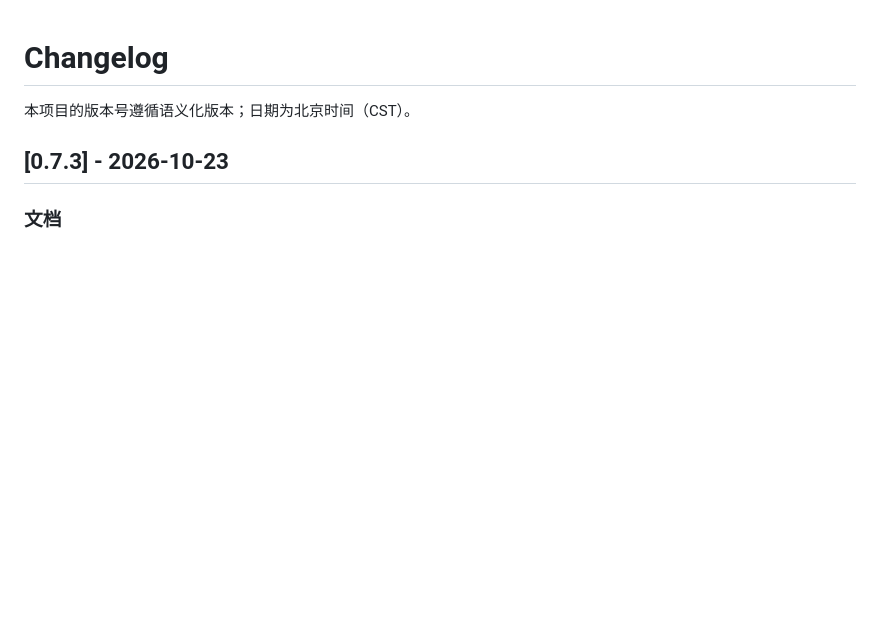
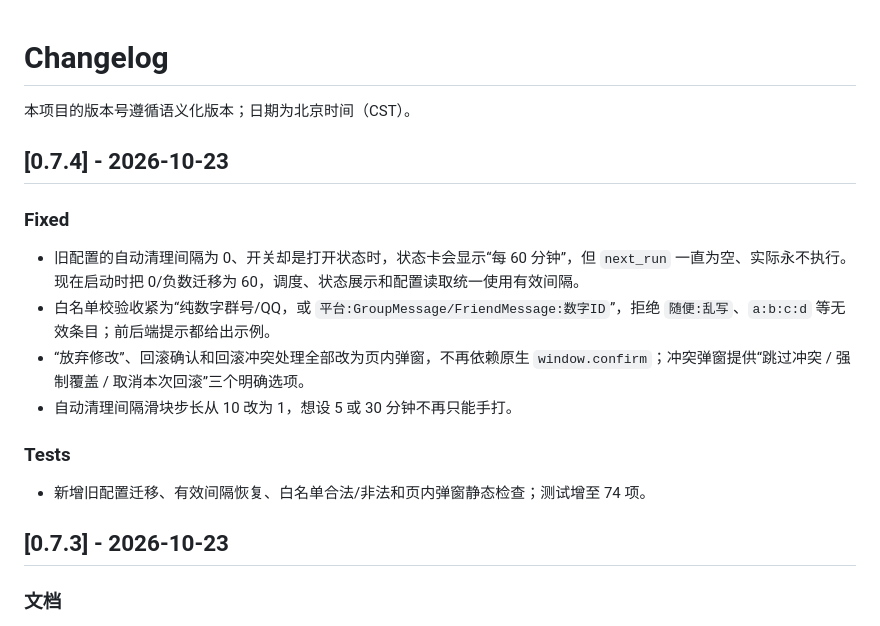
Before and after one commit to SX0YYYY/astrbot_plugin_session_janitor, a Markdown page: CHANGELOG.md, the part around the change. Rendered like a GitHub page; blank space fills up the shorter version.

Commit message:
fix: 会话清道夫 v0.7.4 终审修复与页内确认弹窗
按小辞 22:35 终审修复：旧配置 interval=0 迁移为 60；7 处 window.confirm 改为页内弹窗，回滚冲突提供跳过/覆盖/取消三选项；白名单收紧为纯数字或完整 UMO；间隔滑块 step=1；版本与文档更新；74 项测试通过。

```diff
--- a/CHANGELOG.md
+++ b/CHANGELOG.md
@@ -1,6 +1,19 @@
 # Changelog
 
 本项目的版本号遵循语义化版本；日期为北京时间（CST）。
+
+## [0.7.4] - 2026-10-23
+
+### Fixed
+
+- 旧配置的自动清理间隔为 0、开关却是打开状态时，状态卡会显示“每 60 分钟”，但 `next_run` 一直为空、实际永不执行。现在启动时把 0/负数迁移为 60，调度、状态展示和配置读取统一使用有效间隔。
+- 白名单校验收紧为“纯数字群号/QQ，或 `平台:GroupMessage/FriendMessage:数字ID`”，拒绝 `随便:乱写`、`a:b:c:d` 等无效条目；前后端提示都给出示例。
+- “放弃修改”、回滚确认和回滚冲突处理全部改为页内弹窗，不再依赖原生 `window.confirm`；冲突弹窗提供“跳过冲突 / 强制覆盖 / 取消本次回滚”三个明确选项。
+- 自动清理间隔滑块步长从 10 改为 1，想设 5 或 30 分钟不再只能手打。
+
+### Tests
+
+- 新增旧配置迁移、有效间隔恢复、白名单合法/非法和页内弹窗静态检查；测试增至 74 项。
 
 ## [0.7.3] - 2026-10-23
 
```
Also changed, not shown: README.md (+4 -4 lines), docs/images/overview.png, docs/images/settings.png, 12 other files.
